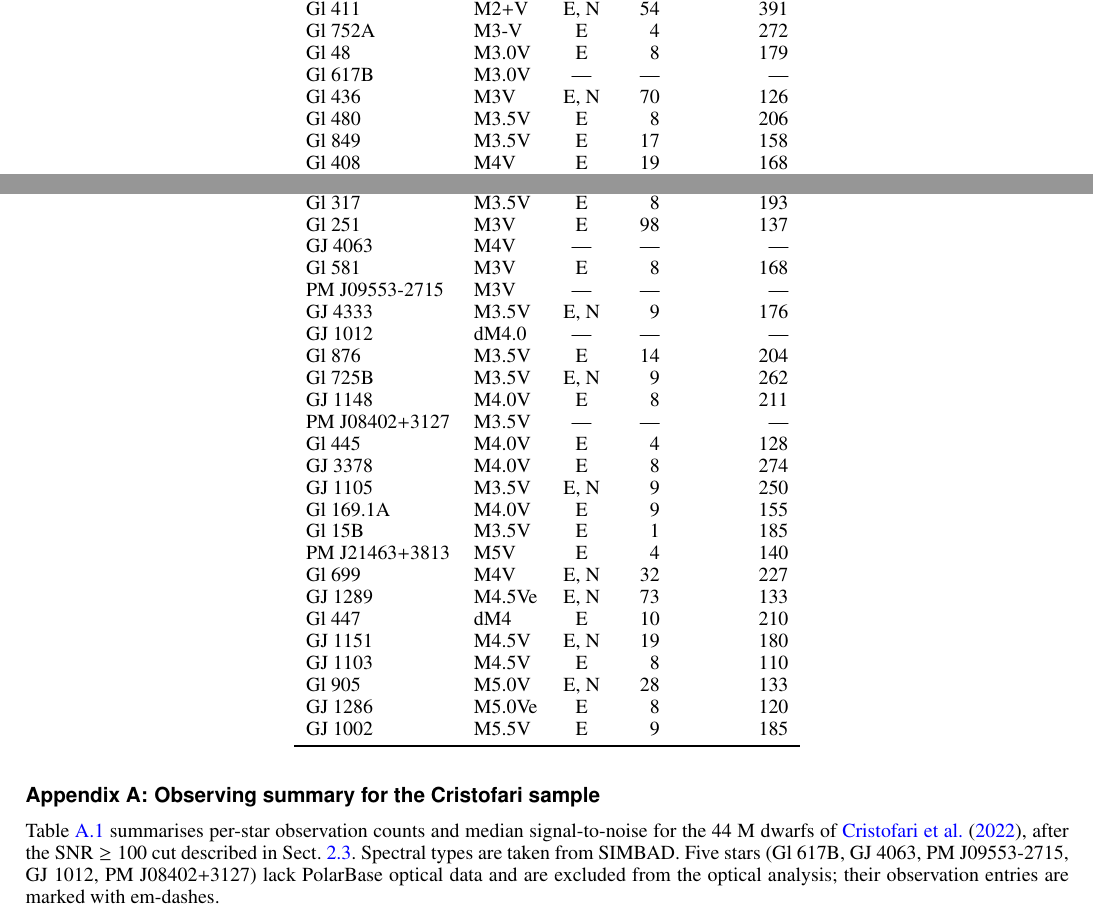
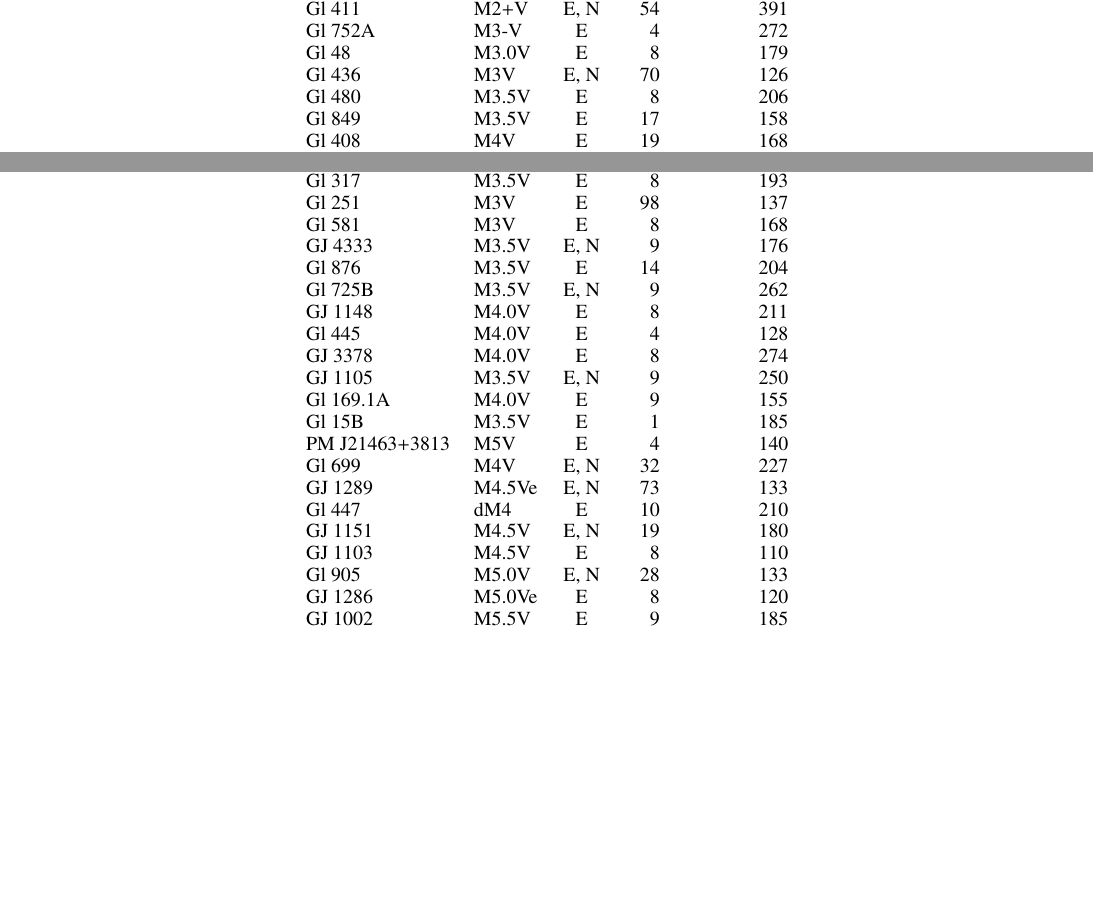
Before and after one commit to Dionco/thesis, a LaTeX thesis (thesis.tex, which reads mainmatter/2-Observations.tex): two parts of page 3 of 3 before the commit and two parts of page 2 of 2 after it, joined at a grey line, cut so that both start at the same text, the shorter picture padded with empty space. Compiled offline with pdfLaTeX.

Commit message:
Refactor Chapter 2: Move observing summary table to mainmatter for improved clarity

```diff
--- a/mainmatter/2-Observations.tex
+++ b/mainmatter/2-Observations.tex
@@ -22,0 +27,2 @@ Our sample consists of two subsets. The first is the 44 M~dwarfs of \citet{crist
+\label{tab:obs_summary}
+\begin{tabular}{l l c r r}
@@ -23,3 +40,37 @@ Our sample consists of two subsets. The first is the 44 M~dwarfs of \citet{crist
+Gl~15A         & M2V    & E, N & 18  & 226 \\
+Gl~411         & M2+V   & E, N & 54  & 391 \\
+Gl~752A        & M3-V   & E    & 4   & 272 \\
+Gl~48          & M3.0V  & E    & 8   & 179 \\
+Gl~436         & M3V    & E, N & 70  & 126 \\
+Gl~480         & M3.5V  & E    & 8   & 206 \\
+Gl~849         & M3.5V  & E    & 17  & 158 \\
+Gl~408         & M4V    & E    & 19  & 168 \\
+Gl~687         & M3.0V  & E, N & 12  & 253 \\
+Gl~725A        & M3V    & E, N & 9   & 200 \\
+Gl~317         & M3.5V  & E    & 8   & 193 \\
+Gl~251         & M3V    & E    & 98  & 137 \\
+Gl~581         & M3V    & E    & 8   & 168 \\
+GJ~4333        & M3.5V  & E, N & 9   & 176 \\
+Gl~876         & M3.5V  & E    & 14  & 204 \\
+Gl~725B        & M3.5V  & E, N & 9   & 262 \\
+GJ~1148        & M4.0V  & E    & 8   & 211 \\
+Gl~445         & M4.0V  & E    & 4   & 128 \\
+GJ~3378        & M4.0V  & E    & 8   & 274 \\
+GJ~1105        & M3.5V  & E, N & 9   & 250 \\
+Gl~169.1A      & M4.0V  & E    & 9   & 155 \\
+Gl~15B         & M3.5V  & E    & 1   & 185 \\
+PM~J21463+3813 & M5V    & E    & 4   & 140 \\
+Gl~699         & M4V    & E, N & 32  & 227 \\
+GJ~1289        & M4.5Ve & E, N & 73  & 133 \\
+Gl~447         & dM4    & E    & 10  & 210 \\
+GJ~1151        & M4.5V  & E, N & 19  & 180 \\
+GJ~1103        & M4.5V  & E    & 8   & 110 \\
+Gl~905         & M5.0V  & E, N & 28  & 133 \\
+GJ~1286        & M5.0Ve & E    & 8   & 120 \\
+GJ~1002        & M5.5V  & E    & 9   & 185 \\
+\bottomrule
+\end{tabular}
+\end{table*}
 
 \subsection{Per-star data preparation}
 \label{sec:obs_preparation}
```
Also changed, not shown: thesis.tex (+1 -1 lines), mainmatter/2-Observations.tex (17 more changed lines).
